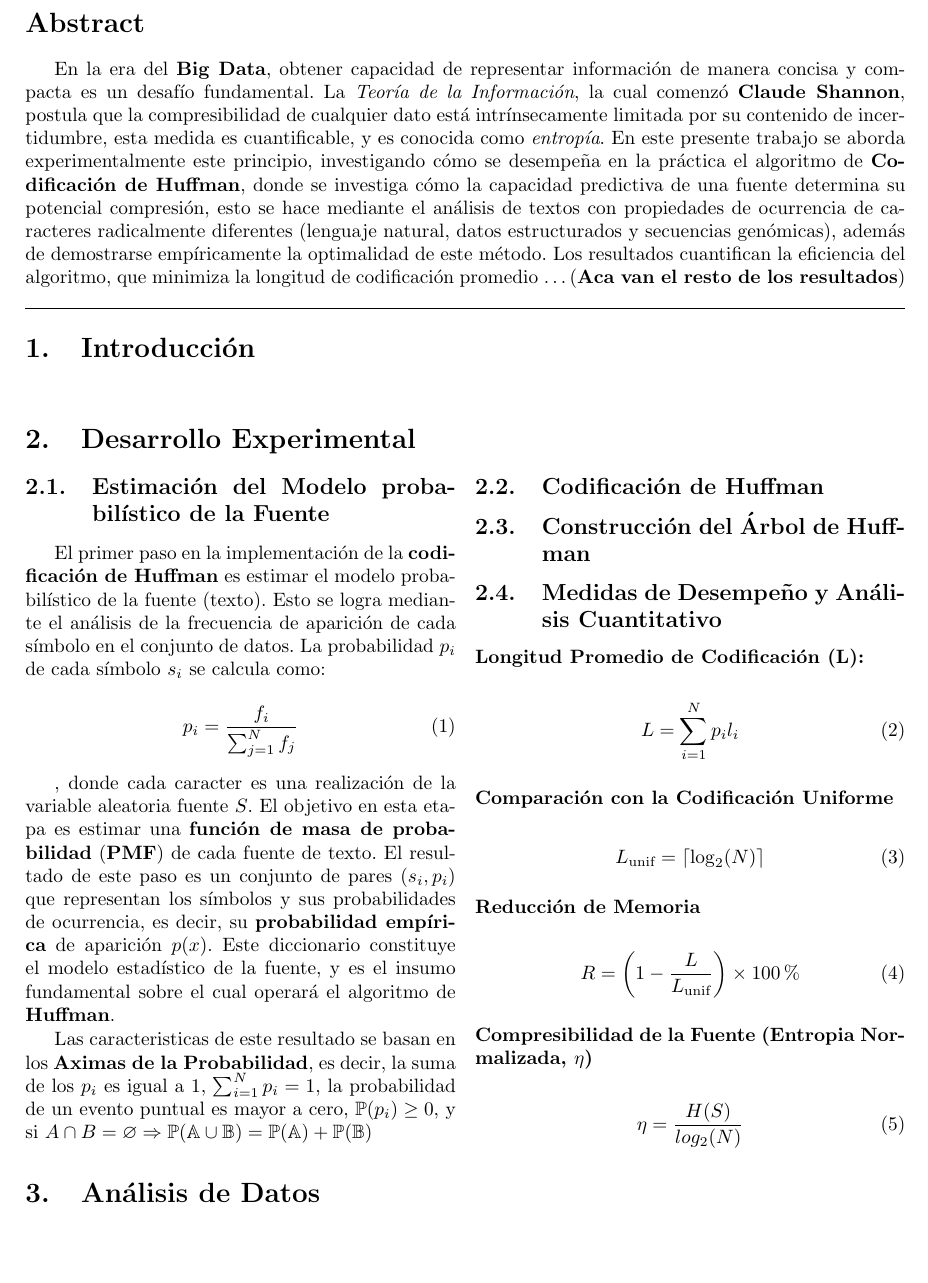
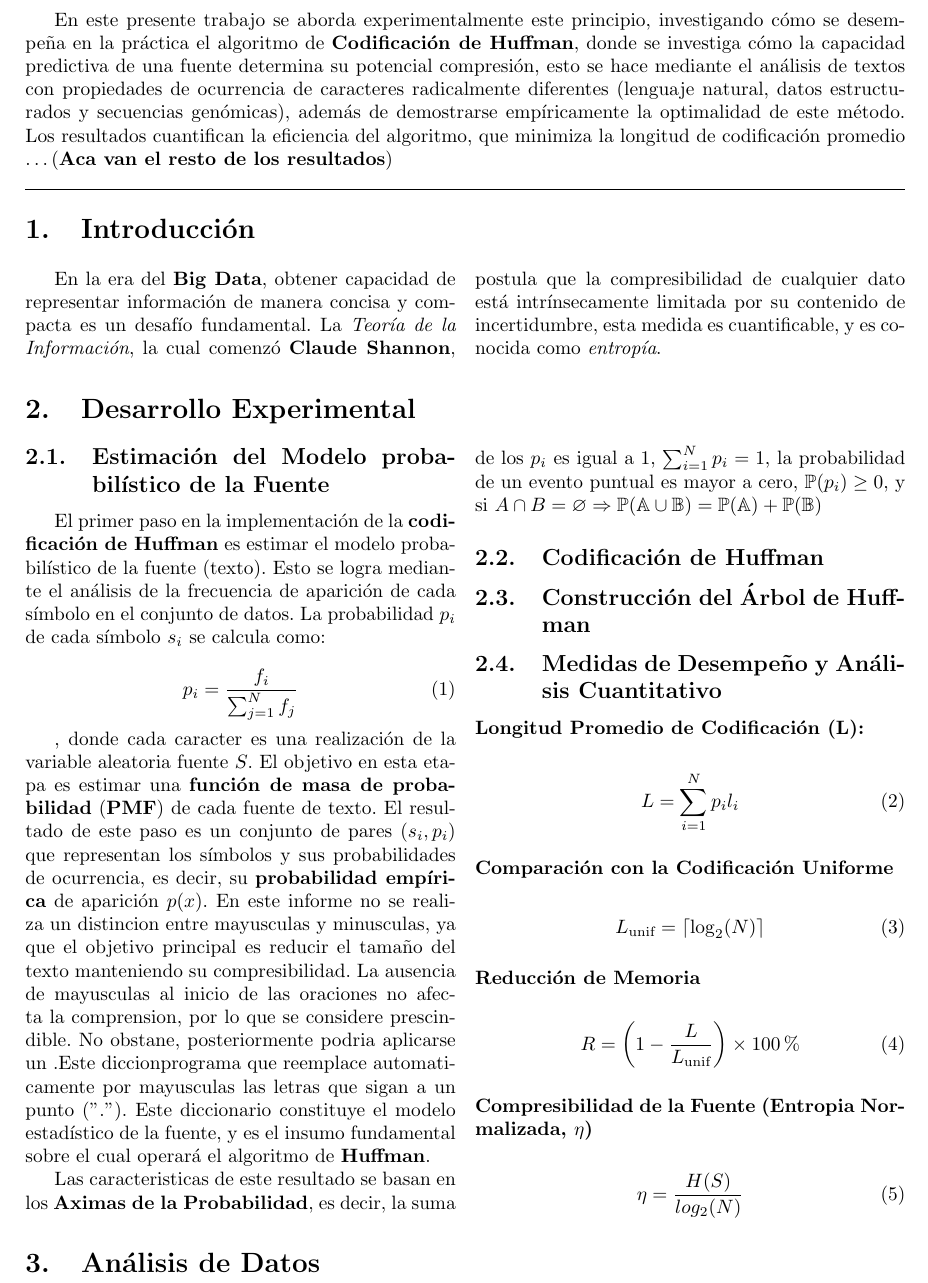
Before and after one commit to agus-pereyra/tp2-inferencia-y-estimacion, a LaTeX document (report/main.tex): part of page 2 of 2 before the commit and part of page 2 of 3 after it, cut at the place of the change. Compiled offline with pdfLaTeX.

Commit message:
Mini push

```diff
--- a/report/main.tex
+++ b/report/main.tex
@@ -49,7 +49,7 @@
 
 \section*{Abstract}
 
-En la era del \textbf{Big Data}, obtener capacidad de representar información de manera concisa y compacta es un desafío fundamental. La \textit{Teoría de la Información}, la cual comenzó \textbf{Claude Shannon}, postula que la compresibilidad de cualquier dato está intrínsecamente limitada por su contenido de incertidumbre, esta medida es cuantificable, y es conocida como \textit{entropía}. En este presente trabajo se aborda experimentalmente este principio, investigando cómo se desempeña en la práctica el algoritmo de \textbf{Codificación de Huffman}, donde se investiga cómo la capacidad predictiva de una fuente determina su potencial compresión, esto se hace mediante el análisis de textos con propiedades de ocurrencia de caracteres radicalmente diferentes (lenguaje natural, datos estructurados y secuencias genómicas), además de demostrarse empíricamente la optimalidad de este método. Los resultados cuantifican la eficiencia del algoritmo, que minimiza la longitud de codificación promedio \dots (\textbf{Aca van el resto de los resultados})
+En este presente trabajo se aborda experimentalmente este principio, investigando cómo se desempeña en la práctica el algoritmo de \textbf{Codificación de Huffman}, donde se investiga cómo la capacidad predictiva de una fuente determina su potencial compresión, esto se hace mediante el análisis de textos con propiedades de ocurrencia de caracteres radicalmente diferentes (lenguaje natural, datos estructurados y secuencias genómicas), además de demostrarse empíricamente la optimalidad de este método. Los resultados cuantifican la eficiencia del algoritmo, que minimiza la longitud de codificación promedio \dots (\textbf{Aca van el resto de los resultados})
 
 \vspace{10pt}
 
@@ -57,6 +57,8 @@ En la era del \textbf{Big Data}, obtener capacidad de representar información d
 \section{Introducción}
 
     \begin{multicols}{2}
+
+    En la era del \textbf{Big Data}, obtener capacidad de representar información de manera concisa y compacta es un desafío fundamental. La \textit{Teoría de la Información}, la cual comenzó \textbf{Claude Shannon}, postula que la compresibilidad de cualquier dato está intrínsecamente limitada por su contenido de incertidumbre, esta medida es cuantificable, y es conocida como \textit{entropía}.
 
     \end{multicols}
 
@@ -76,7 +78,7 @@ En la era del \textbf{Big Data}, obtener capacidad de representar información d
         \end{equation}
 
         , donde cada caracter es una realización de la variable aleatoria fuente \( S \).
-        El objetivo en esta etapa es estimar una \textbf{función de masa de probabilidad} (\textbf{PMF}) de cada fuente de texto. El resultado de este paso es un conjunto de pares \( (s_i, p_i) \) que representan los símbolos y sus probabilidades de ocurrencia, es decir, su \textbf{probabilidad empírica} de aparición \( p(x) \). Este diccionario constituye el modelo estadístico de la fuente, y es el insumo fundamental sobre el cual operará el algoritmo de \textbf{Huffman}.
+        El objetivo en esta etapa es estimar una \textbf{función de masa de probabilidad} (\textbf{PMF}) de cada fuente de texto. El resultado de este paso es un conjunto de pares \( (s_i, p_i) \) que representan los símbolos y sus probabilidades de ocurrencia, es decir, su \textbf{probabilidad empírica} de aparición \( p(x) \). En este informe no se realiza un distincion entre mayusculas y minusculas, ya que el objetivo principal es reducir el tamaño del texto manteniendo su compresibilidad. La ausencia de mayusculas al inicio de las oraciones no afecta la comprension, por lo que se considere prescindible. No obstane, posteriormente podria aplicarse un  .Este diccionprograma que reemplace automaticamente por mayusculas las letras que sigan a un punto ("."). Este diccionario constituye el modelo estadístico de la fuente, y es el insumo fundamental sobre el cual operará el algoritmo de \textbf{Huffman}.
 
         Las caracteristicas de este resultado se basan en los \textbf{Aximas de la Probabilidad}, es decir, la suma de los $p_i$ es igual a 1, $\sum_{i=1}^N p_i = 1$, la probabilidad de un evento puntual es mayor a cero, $\mathbb{P}(p_i) \geq 0$, y si  $A \cap B = \varnothing \Rightarrow \mathbb{P(A \cup B)} = \mathbb{P(A)} + \mathbb{P(B)}$
 
```
Also changed, not shown: report/main.pdf.
